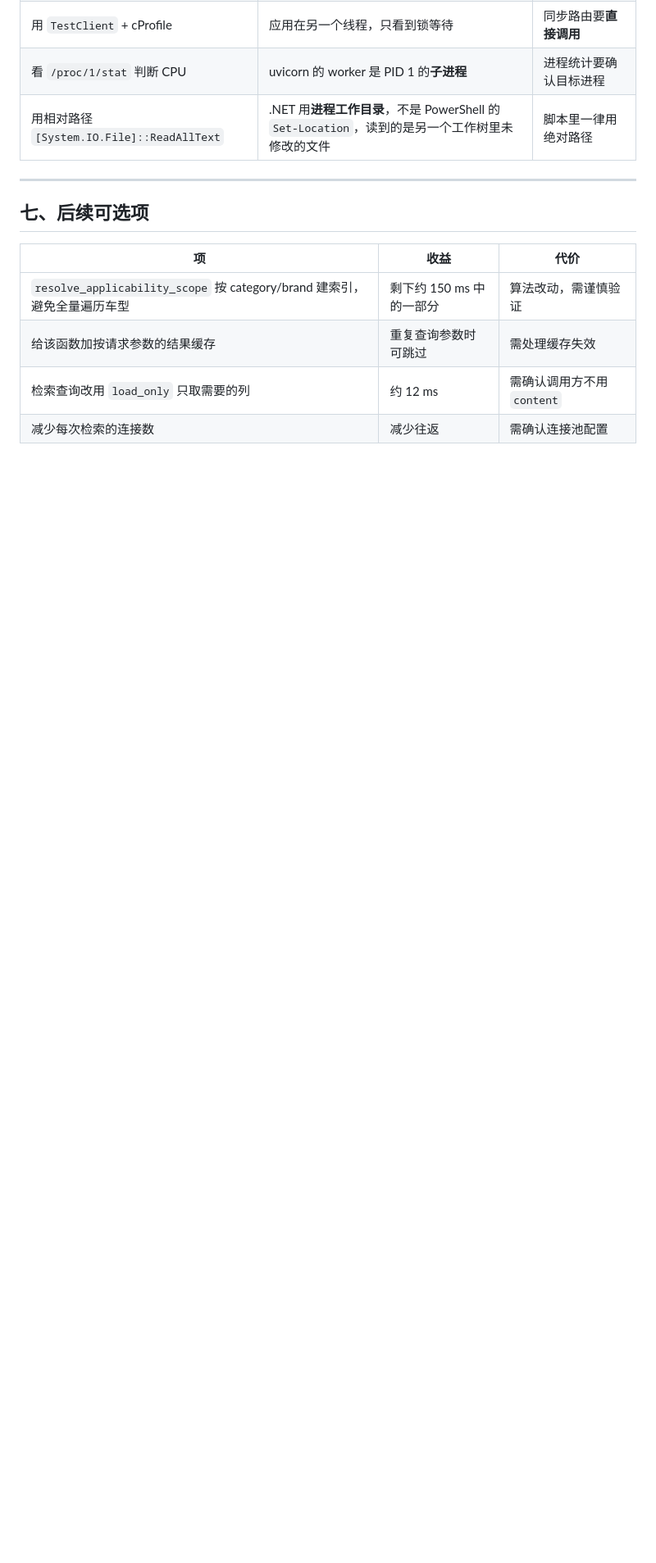
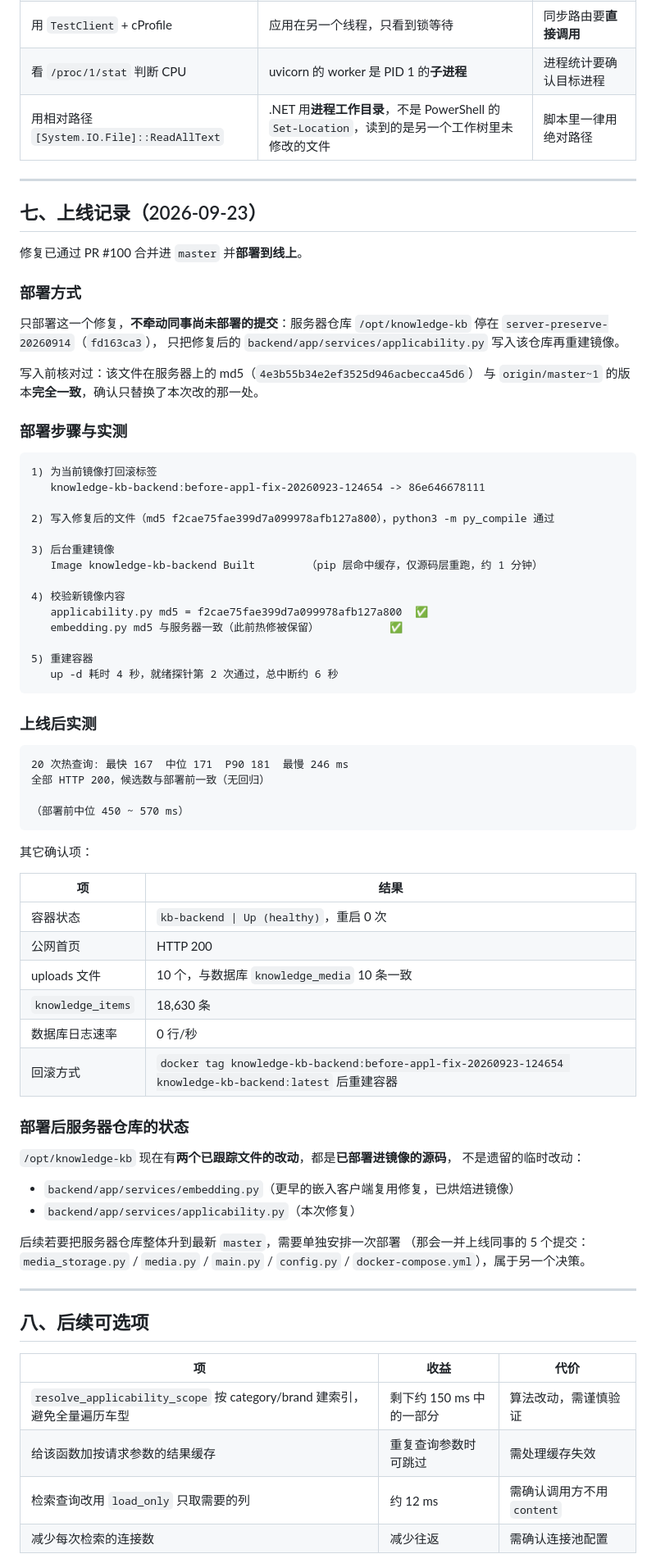
Before and after one commit to Knjss-0508/knowledge-kb, a Markdown page: docs/retrieval-latency-optimization.md, the part around one of its changes. Shown at 82% size. Rendered like a GitHub page; blank space fills up the shorter version.

Commit message:
docs: 记录 2.8 倍提速的上线过程，并标注 postgresql.conf 已修 (#102)
## 改动内容

1. docs/retrieval-latency-optimization.md
   - 新增「七、上线记录」：记录本次修复如何只部署这一个改动
     （服务器仓库停在 server-preserve-20260914，只写入 applicability.py
     再重建镜像），含写入前的 md5 核对、回滚标签、重建耗时、上线后 20 次
     热查询实测、以及各项确认项（容器健康/公网/媒体文件/日志速率）
   - 记录服务器仓库现在有两个已跟踪文件改动，都是已烘焙进镜像的源码
   - 原「七、后续可选项」改为「八」
   - 新增附录：本次优化周期全部 PR（#98/#99/#100/#101）与两项服务器配置改动

2. docs/postgres-performance-audit.md
   - 「七、后续可选项」里「改掉 postgresql.conf 的 log_statement = all」
     标记为已完成，并补充完成细节：第 887 行改动、备份文件名、
     pg_reload_conf 生效、主进程 PID 未变、零停机、日志速率 0 行/秒

## 验证方式

- 上线后实测（详见文档第七节）：
  20 次热查询 最快 167 / 中位 171 / P90 181 / 最慢 246 ms，全部 HTTP 200，
  候选数与部署前一致；部署前中位为 450~570 ms
- 容器 kb-backend 为 Up (healthy)，重启 0 次
- 公网首页 HTTP 200；uploads 10 个文件与数据库 knowledge_media 10 条一致
- knowledge_items 18630 条；数据库日志速率 0 行/秒
- postgresql.conf 第 887 行现为 log_statement = 'none'，
  SHOW log_statement 仍为 none，postgres 主进程 PID 37838 未变
- 提交前对 diff 做了敏感信息扫描，未命中任何密码/令牌/密钥

## 已知风险

- 纯文档改动，无功能影响
- 文档中记录了镜像 ID 与回滚标签名，属于运维信息而非凭据
- 「后续可选项」里的四项仍未实施，文档已明确标注

Co-authored-by: Knjss-0508 <a18733468519@gmail.com>

````diff
--- a/docs/retrieval-latency-optimization.md
+++ b/docs/retrieval-latency-optimization.md
@@ -190,7 +190,73 @@ def normalize_scope_key(value: Any) -> str:
 
 ---
 
-## 七、后续可选项
+## 七、上线记录（2026-09-23）
+
+修复已通过 PR #100 合并进 `master` 并**部署到线上**。
+
+### 部署方式
+
+只部署这一个修复，**不牵动同事尚未部署的提交**：服务器仓库
+`/opt/knowledge-kb` 停在 `server-preserve-20260914`（`fd163ca3`），
+只把修复后的 `backend/app/services/applicability.py` 写入该仓库再重建镜像。
+
+写入前核对过：该文件在服务器上的 md5（`4e3b55b34e2ef3525d946acbecca45d6`）
+与 `origin/master~1` 的版本**完全一致**，确认只替换了本次改的那一处。
+
+### 部署步骤与实测
+
+```
+1) 为当前镜像打回滚标签
+   knowledge-kb-backend:before-appl-fix-20260923-124654 -> 86e646678111
+
+2) 写入修复后的文件（md5 f2cae75fae399d7a099978afb127a800），python3 -m py_compile 通过
+
+3) 后台重建镜像
+   Image knowledge-kb-backend Built        （pip 层命中缓存，仅源码层重跑，约 1 分钟）
+
+4) 校验新镜像内容
+   applicability.py md5 = f2cae75fae399d7a099978afb127a800  ✅
+   embedding.py md5 与服务器一致（此前热修被保留）           ✅
+
+5) 重建容器
+   up -d 耗时 4 秒，就绪探针第 2 次通过，总中断约 6 秒
+```
+
+### 上线后实测
+
+```
+20 次热查询: 最快 167  中位 171  P90 181  最慢 246 ms
+全部 HTTP 200，候选数与部署前一致（无回归）
+
+（部署前中位 450 ~ 570 ms）
+```
+
+其它确认项：
+
+| 项 | 结果 |
+|---|---|
+| 容器状态 | `kb-backend \| Up (healthy)`，重启 0 次 |
+| 公网首页 | HTTP 200 |
+| uploads 文件 | 10 个，与数据库 `knowledge_media` 10 条一致 |
+| `knowledge_items` | 18,630 条 |
+| 数据库日志速率 | 0 行/秒 |
+| 回滚方式 | `docker tag knowledge-kb-backend:before-appl-fix-20260923-124654 knowledge-kb-backend:latest` 后重建容器 |
+
+### 部署后服务器仓库的状态
+
+`/opt/knowledge-kb` 现在有**两个已跟踪文件的改动**，都是**已部署进镜像的源码**，
+不是遗留的临时改动：
+
+- `backend/app/services/embedding.py`（更早的嵌入客户端复用修复，已烘焙进镜像）
+- `backend/app/services/applicability.py`（本次修复）
+
+后续若要把服务器仓库整体升到最新 `master`，需要单独安排一次部署
+（那会一并上线同事的 5 个提交：`media_storage.py` / `media.py` / `main.py` /
+`config.py` / `docker-compose.yml`），属于另一个决策。
+
+---
+
+## 八、后续可选项
 
 | 项 | 收益 | 代价 |
 |---|---|---|
````
Also changed, not shown: other parts of docs/retrieval-latency-optimization.md (+22 -1 lines), docs/postgres-performance-audit.md (+9 -1 lines).
